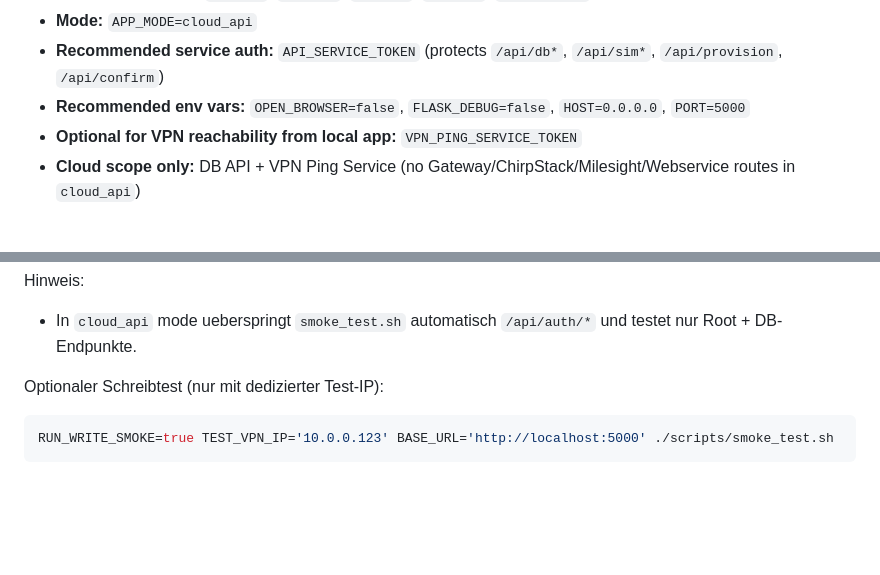
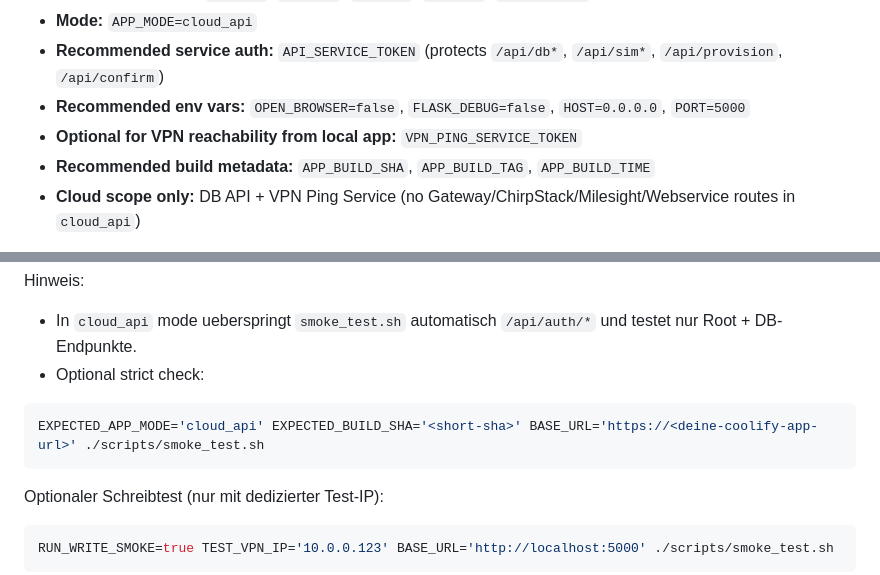
Before and after one commit to ball-b-lab/gatewayChef, a Markdown page: docs/DEPLOYMENT.md, 2 parts joined by grey strips. Drawn GitHub-style; blank space fills up the shorter version.

````diff
--- a/docs/DEPLOYMENT.md
+++ b/docs/DEPLOYMENT.md
@@ -88,6 +88,7 @@ Optional:
 -   **Recommended service auth:** `API_SERVICE_TOKEN` (protects `/api/db*`, `/api/sim*`, `/api/provision`, `/api/confirm`)
 -   **Recommended env vars:** `OPEN_BROWSER=false`, `FLASK_DEBUG=false`, `HOST=0.0.0.0`, `PORT=5000`
 -   **Optional for VPN reachability from local app:** `VPN_PING_SERVICE_TOKEN`
+-   **Recommended build metadata:** `APP_BUILD_SHA`, `APP_BUILD_TAG`, `APP_BUILD_TIME`
 -   **Cloud scope only:** DB API + VPN Ping Service (no Gateway/ChirpStack/Milesight/Webservice routes in `cloud_api`)
 
 If you use an external managed PostgreSQL in Coolify, point `DB_*` to that database.
@@ -162,6 +204,10 @@ BASE_URL='https://<deine-coolify-app-url>' ./scripts/smoke_test.sh
 
 Hinweis:
 - In `cloud_api` mode ueberspringt `smoke_test.sh` automatisch `/api/auth/*` und testet nur Root + DB-Endpunkte.
+- Optional strict check:
+```bash
+EXPECTED_APP_MODE='cloud_api' EXPECTED_BUILD_SHA='<short-sha>' BASE_URL='https://<deine-coolify-app-url>' ./scripts/smoke_test.sh
+```
 
 Optionaler Schreibtest (nur mit dedizierter Test-IP):
 ```bash
````
Also changed, not shown: other parts of docs/DEPLOYMENT.md (+41 -0 lines), docs/COOLIFY_RUNTIME_ARCHITECTURE.md (+24 -0 lines).
